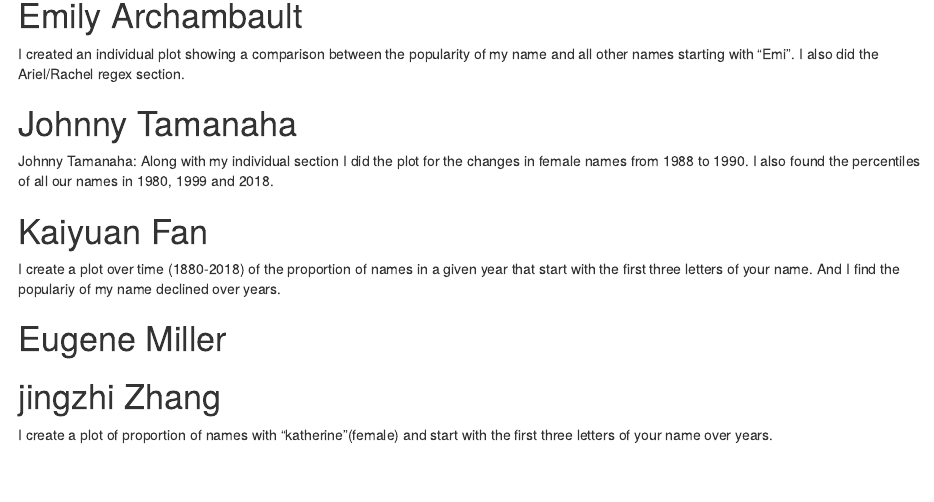
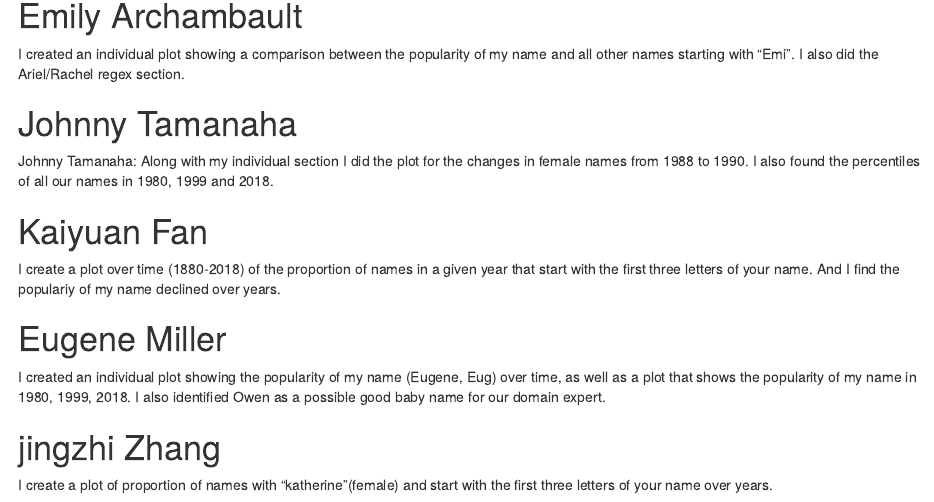
Before and after one commit to eugenemiller112/lab11, an R Markdown document (Lab 11 All Stars.Rmd): the page in a window 1100 px wide, from 3990 px down. Rendered offline with R 4.5, knitr and Pandoc, with nearby package versions; some code elsewhere in the file could not run offline.

Commit message:
added individual contributions

```diff
--- a/Lab 11 All Stars.Rmd
+++ b/Lab 11 All Stars.Rmd
@@ -410,6 +410,7 @@ Johnny Tamanaha: Along with my individual section I did the plot for the changes
 I create a plot over time (1880-2018) of the proportion of names in a given year that start with the first three letters of your name. And I find the populariy of my name declined over years.
 
 # Eugene Miller
+I created an individual plot showing the popularity of my name (Eugene, Eug) over time, as well as a plot that shows the popularity of my name in 1980, 1999, 2018. I also identified Owen as a possible good baby name for our domain expert.
 
 # jingzhi Zhang
 I create a plot of proportion of names with "katherine"(female) and start with the first three letters of your name over years.
```
Also changed, not shown: Lab-11-All-Stars.html.
